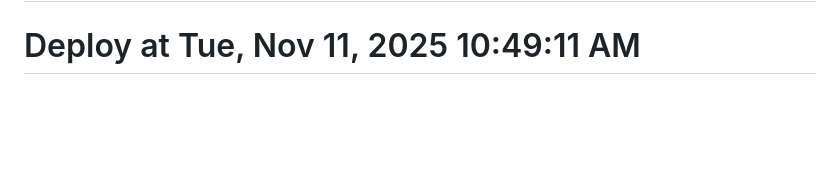
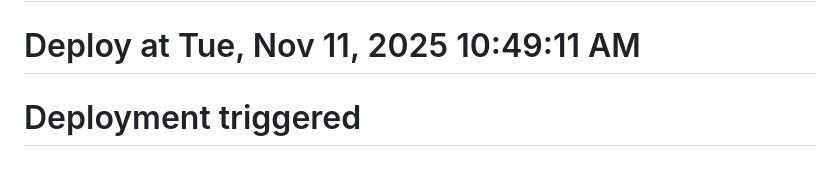
Before and after one commit to SHA-shwatdubey/shopping_django_aws, a Markdown page: README.md, the part around the change. GitHub-like rendering; blank space fills up the shorter version.

Commit message:
Trigger deployment workflow

```diff
--- a/README.md
+++ b/README.md
@@ -425,3 +425,4 @@ Then follow the "Next Steps to Deploy" section to get your Django application ru
 # Redeployment trigger - Tue, Nov 11, 2025 10:22:01 AM
 # Trigger 1762837166
 # Deploy at Tue, Nov 11, 2025 10:49:11 AM
+# Deployment triggered
```
